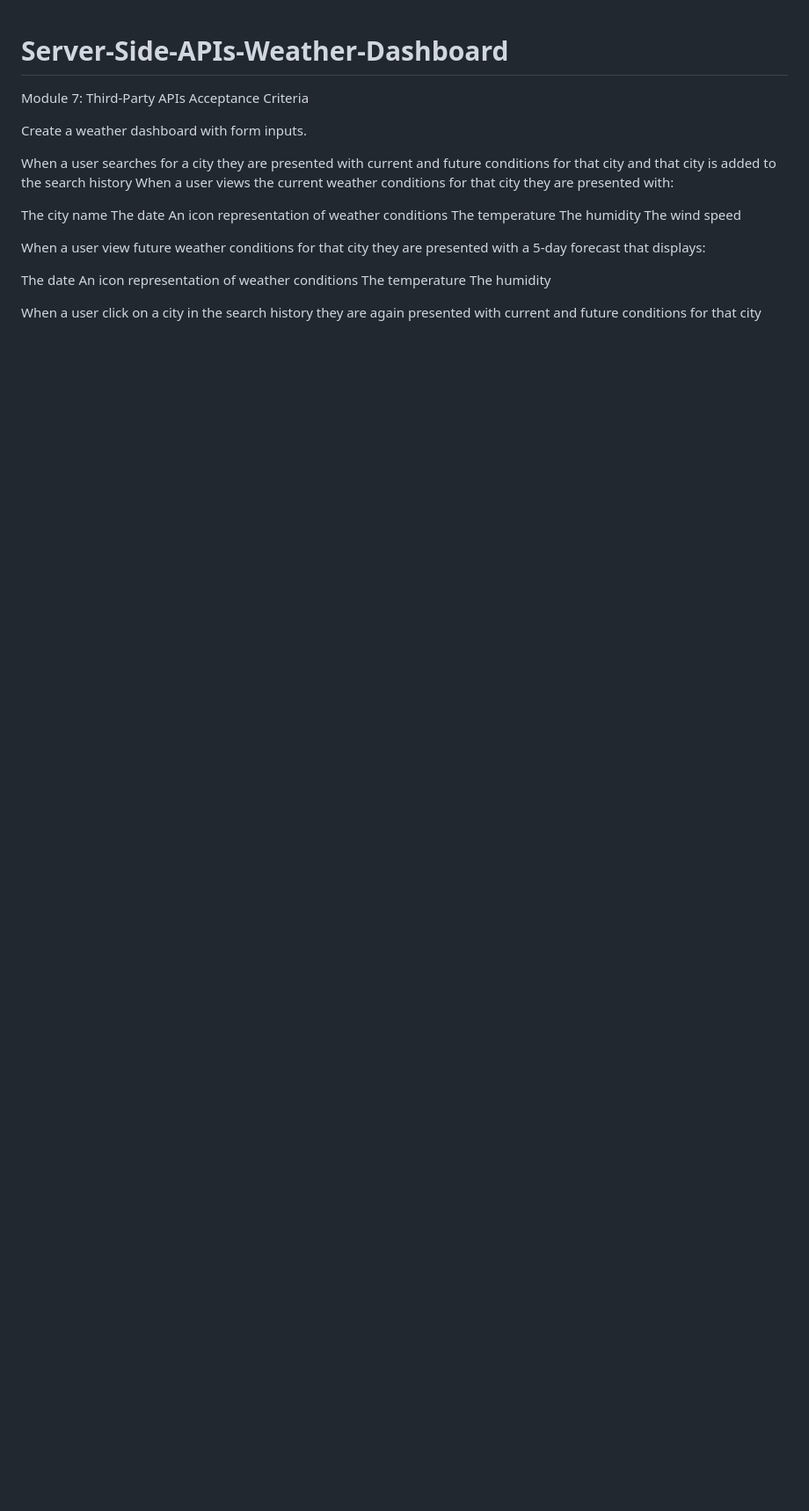
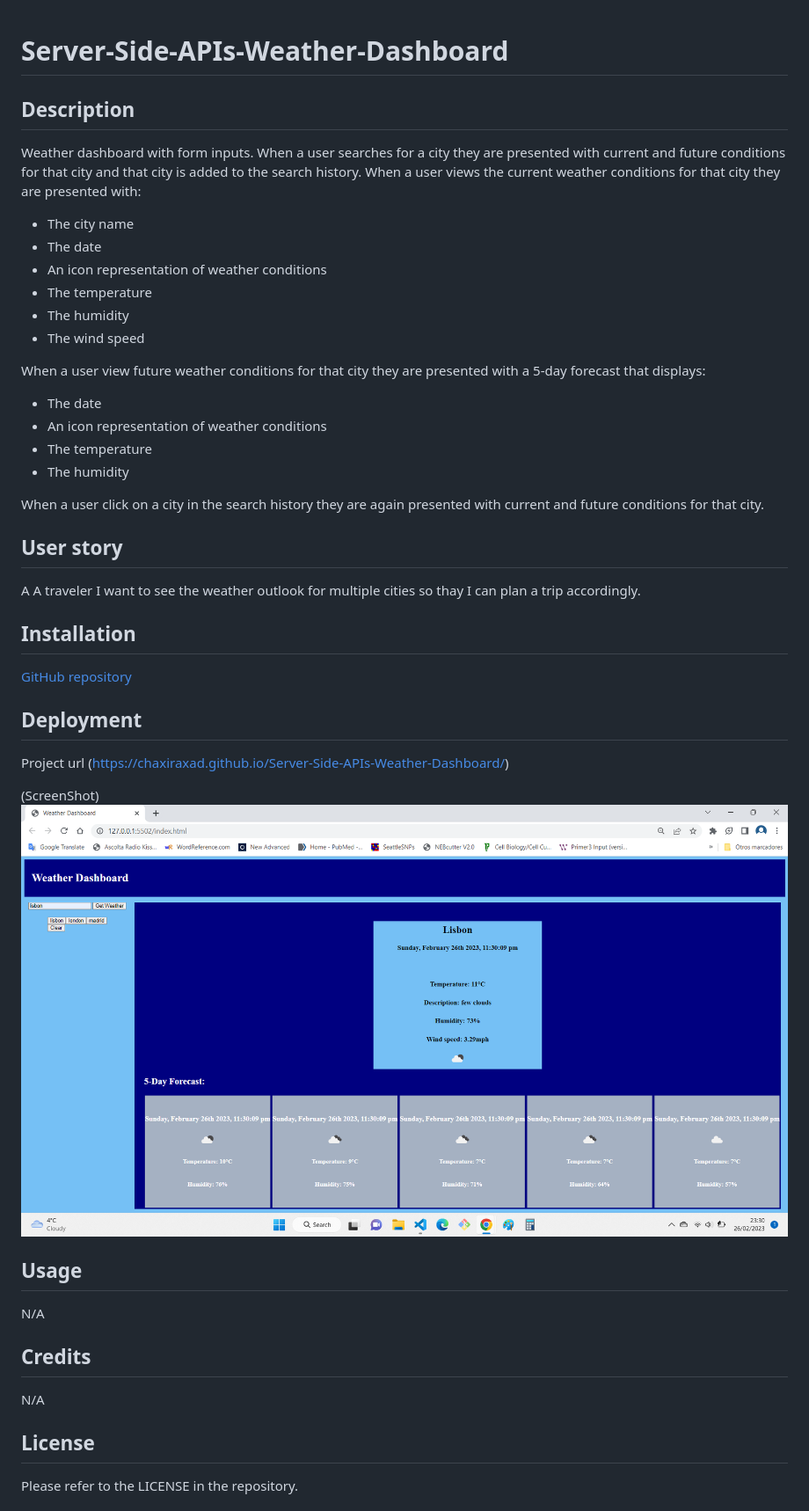
Before and after one commit to Chaxiraxad/Server-Side-APIs-Weather-Dashboard, a Markdown page: README.md, the part around the change printed below. Shown: that part at 88% size. Drawn GitHub-style; pictures changed too: deployed app.png (added); blank space fills up the shorter version.

Commit message:
this commits improves style and adds README final README

```diff
--- a/README.md
+++ b/README.md
@@ -1,26 +1,47 @@
 # Server-Side-APIs-Weather-Dashboard
- Module 7: Third-Party APIs
- Acceptance Criteria
 
-Create a weather dashboard with form inputs.
+ ## Description
 
-When a user searches for a city they are presented with current and future conditions for that city and that city is added to the search history
-When a user views the current weather conditions for that city they are presented with:
+Weather dashboard with form inputs. When a user searches for a city they are presented with current and future conditions for that city and that city is added to the search history. When a user views the current weather conditions for that city they are presented with:
 
-The city name
-The date
-An icon representation of weather conditions
-The temperature
-The humidity
-The wind speed
-
+- The city name
+- The date
+- An icon representation of weather conditions
+- The temperature
+- The humidity
+- The wind speed
 
 When a user view future weather conditions for that city they are presented with a 5-day forecast that displays:
 
-The date
-An icon representation of weather conditions
-The temperature
-The humidity
+- The date
+- An icon representation of weather conditions
+- The temperature
+- The humidity
+
+When a user click on a city in the search history they are again presented with current and future conditions for that city.
+
+## User story
+
+A A traveler I want to see the weather outlook for multiple cities
+so thay I can plan a trip accordingly.
+
+## Installation
+[GitHub repository](https://github.com/Chaxiraxad/Server-Side-APIs-Weather-Dashboard.git)
 
 
-When a user click on a city in the search history they are again presented with current and future conditions for that city
+## Deployment
+Project url (https://chaxiraxad.github.io/Server-Side-APIs-Weather-Dashboard/)
+
+(ScreenShot) ![Module 8 Server-Side APIs: Weather Dashboard](./deployed%20app.png)
+
+## Usage
+N/A
+
+## Credits
+N/A
+
+
+## License
+Please refer to the LICENSE in the repository.
+
+
```
Also changed, not shown: other parts of README.md (+9 -0 lines), 2 other files.
